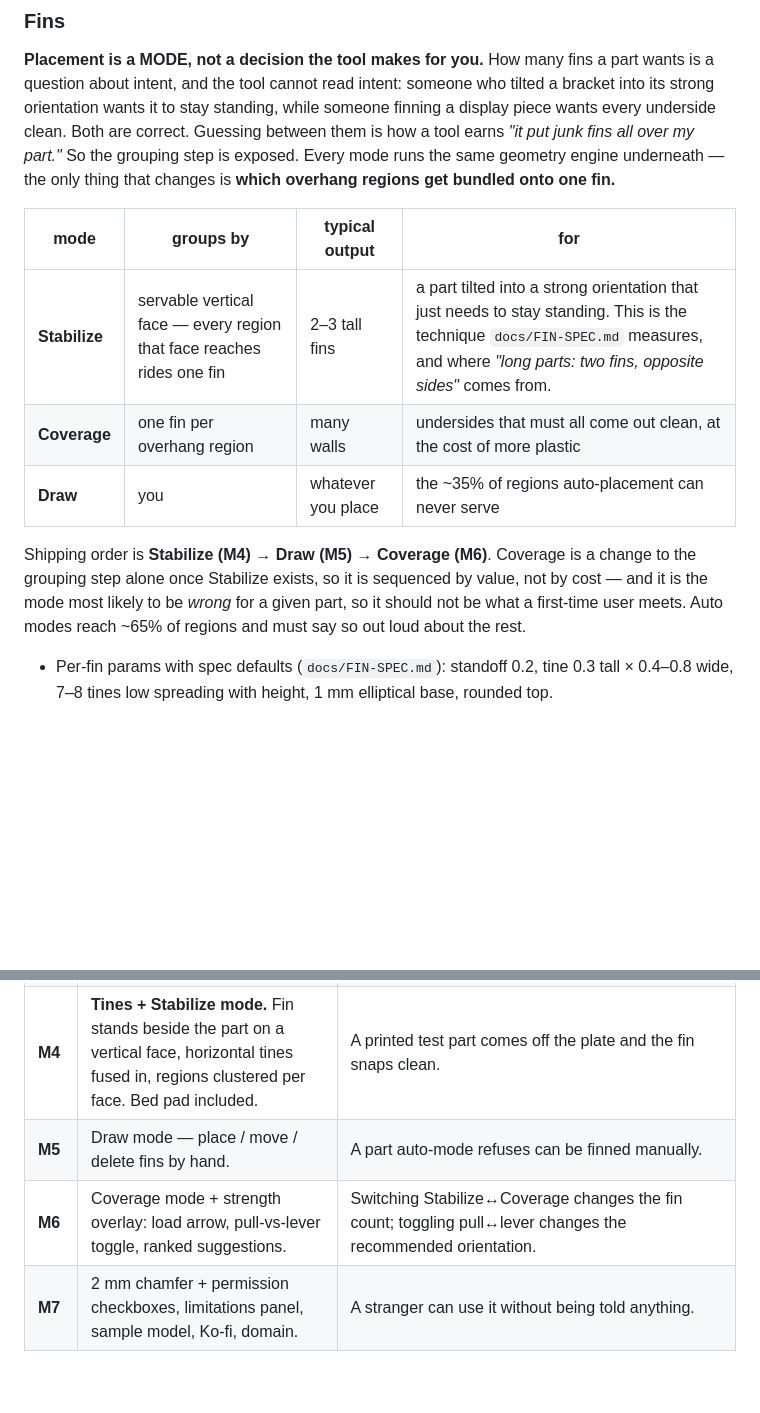
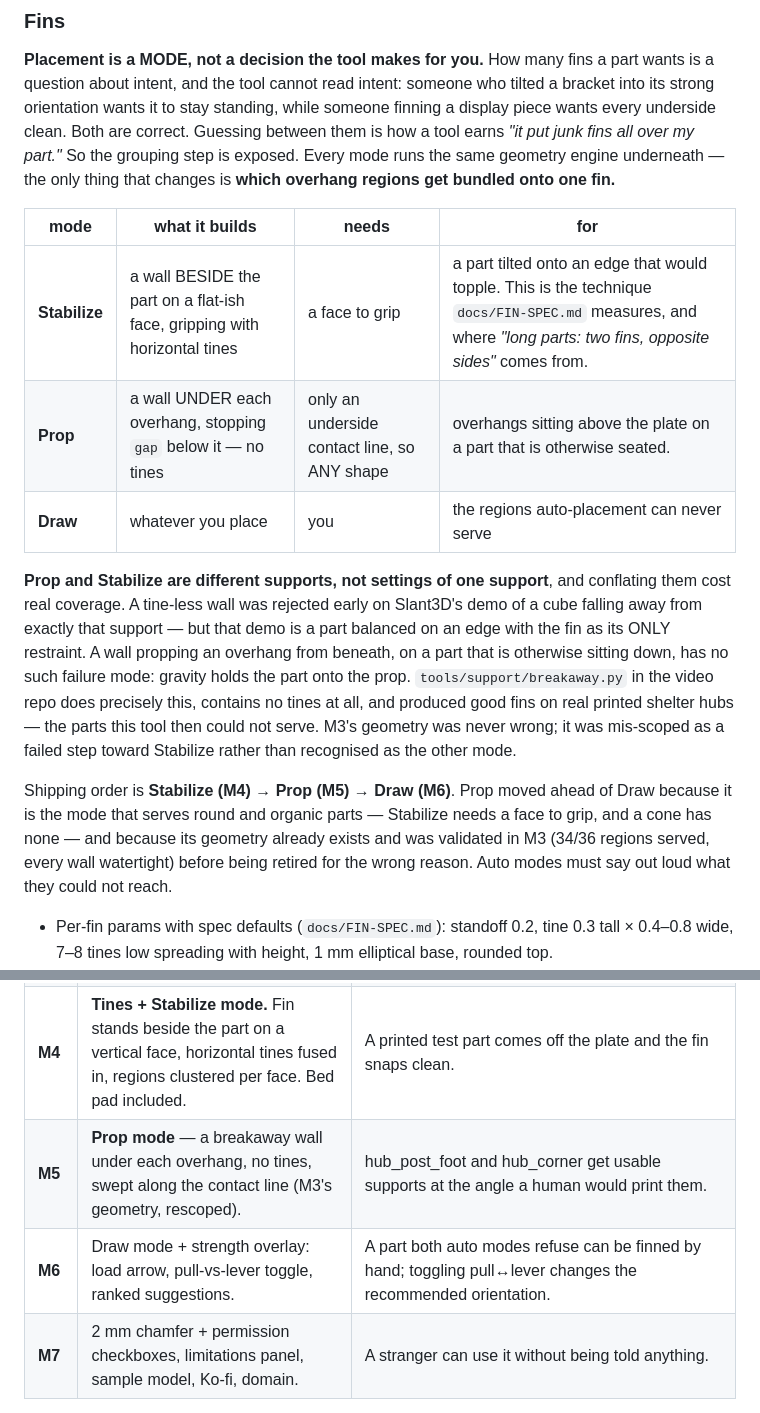
Before and after one commit to gittrahan/support-fins, a Markdown page: docs/ROADMAP.md, 2 parts joined by grey strips. Rendered like a GitHub page; blank space fills up the shorter version.

Commit message:
Recognise Prop as a second support type, not a failed Stabilize
Matthew's hub pieces were well served by tools/support/breakaway.py in the
video repo, and this tool could not touch them. Reading that generator
explains why: it builds a completely different support. It stands UNDER
the overhang and stops a gap below it, so the part bridges the last layer
and it snaps off -- no tines anywhere in the file -- and it needs only an
underside contact line, which any shape has. M4's fin stands BESIDE the
part and grips with tines, which needs a face to grip, and a cone has none.

M3's geometry was retired citing Slant3D's cube falling away from a
tine-less support. That demo is a part balanced on an edge with the fin as
its only restraint. It does not apply to a wall propping an overhang from
beneath on a part that is otherwise seated, where gravity holds the part
onto the prop -- which is why breakaway.py's tine-less walls printed fine
on the very parts this tool then failed on.

So M3 was never wrong, it was mis-scoped. Prop becomes M5, ahead of Draw,
because it is what serves round and organic parts and because its geometry
already exists and was validated (34/36 regions, every wall watertight).

```diff
--- a/docs/ROADMAP.md
+++ b/docs/ROADMAP.md
@@ -73,17 +73,28 @@ a tool earns *"it put junk fins all over my part."* So the grouping step is expo
 mode runs the same geometry engine underneath — the only thing that changes is **which
 overhang regions get bundled onto one fin.**
 
-| mode | groups by | typical output | for |
+| mode | what it builds | needs | for |
 |---|---|---|---|
-| **Stabilize** | servable vertical face — every region that face reaches rides one fin | 2–3 tall fins | a part tilted into a strong orientation that just needs to stay standing. This is the technique `docs/FIN-SPEC.md` measures, and where *"long parts: two fins, opposite sides"* comes from. |
-| **Coverage** | one fin per overhang region | many walls | undersides that must all come out clean, at the cost of more plastic |
-| **Draw** | you | whatever you place | the ~35% of regions auto-placement can never serve |
+| **Stabilize** | a wall BESIDE the part on a flat-ish face, gripping with horizontal tines | a face to grip | a part tilted onto an edge that would topple. This is the technique `docs/FIN-SPEC.md` measures, and where *"long parts: two fins, opposite sides"* comes from. |
+| **Prop** | a wall UNDER each overhang, stopping `gap` below it — no tines | only an underside contact line, so ANY shape | overhangs sitting above the plate on a part that is otherwise seated. |
+| **Draw** | whatever you place | you | the regions auto-placement can never serve |
 
-Shipping order is **Stabilize (M4) → Draw (M5) → Coverage (M6)**. Coverage is a change to
-the grouping step alone once Stabilize exists, so it is sequenced by value, not by cost —
-and it is the mode most likely to be *wrong* for a given part, so it should not be what a
-first-time user meets. Auto modes reach ~65% of regions and must say so out loud about
-the rest.
+**Prop and Stabilize are different supports, not settings of one support**, and
+conflating them cost real coverage. A tine-less wall was rejected early on
+Slant3D's demo of a cube falling away from exactly that support — but that demo
+is a part balanced on an edge with the fin as its ONLY restraint. A wall propping
+an overhang from beneath, on a part that is otherwise sitting down, has no such
+failure mode: gravity holds the part onto the prop. `tools/support/breakaway.py`
+in the video repo does precisely this, contains no tines at all, and produced
+good fins on real printed shelter hubs — the parts this tool then could not
+serve. M3's geometry was never wrong; it was mis-scoped as a failed step toward
+Stabilize rather than recognised as the other mode.
+
+Shipping order is **Stabilize (M4) → Prop (M5) → Draw (M6)**. Prop moved ahead of Draw
+because it is the mode that serves round and organic parts — Stabilize needs a face to
+grip, and a cone has none — and because its geometry already exists and was validated in
+M3 (34/36 regions served, every wall watertight) before being retired for the wrong
+reason. Auto modes must say out loud what they could not reach.
 
 - Per-fin params with spec defaults (`docs/FIN-SPEC.md`): standoff 0.2, tine 0.3 tall ×
   0.4–0.8 wide, 7–8 tines low spreading with height, 1 mm elliptical base, rounded top.
@@ -124,8 +135,8 @@ Each one ends at something you can open in a browser and judge.
 | ~~**M2**~~ ✅ | Orientation: rotate gizmo, snap-to-face, live readout. | ~~Rotating a part visibly changes the overhang count.~~ **Done** — standing a Voron plate on edge moves it from 265 mm² of overhang / 3110 mm² bed contact to 1310 / 73, re-analysed in 1–6 ms. |
 | ~~**M3**~~ ✅ | Fin placement + STL export, end-to-end. *Gap-only geometry — internal milestone, never shipped.* | ~~Exported STL opens in a slicer with the fin present.~~ **Done** — 13 fins on a tilted Voron frame, exported as 14 closed solids (1 part + 13 fins), all watertight, seated at z=0. Validated with trimesh, **not yet opened in a real slicer.** |
 | **M4** | **Tines + Stabilize mode.** Fin stands beside the part on a vertical face, horizontal tines fused in, regions clustered per face. Bed pad included. | A printed test part comes off the plate and the fin snaps clean. |
-| **M5** | Draw mode — place / move / delete fins by hand. | A part auto-mode refuses can be finned manually. |
-| **M6** | Coverage mode + strength overlay: load arrow, pull-vs-lever toggle, ranked suggestions. | Switching Stabilize↔Coverage changes the fin count; toggling pull↔lever changes the recommended orientation. |
+| **M5** | **Prop mode** — a breakaway wall under each overhang, no tines, swept along the contact line (M3's geometry, rescoped). | hub_post_foot and hub_corner get usable supports at the angle a human would print them. |
+| **M6** | Draw mode + strength overlay: load arrow, pull-vs-lever toggle, ranked suggestions. | A part both auto modes refuse can be finned by hand; toggling pull↔lever changes the recommended orientation. |
 | **M7** | 2 mm chamfer + permission checkboxes, limitations panel, sample model, Ko-fi, domain. | A stranger can use it without being told anything. |
 
 **The bed pad moved from M7 into M4**, because M4's done-when depends on it. Nearly every
```
